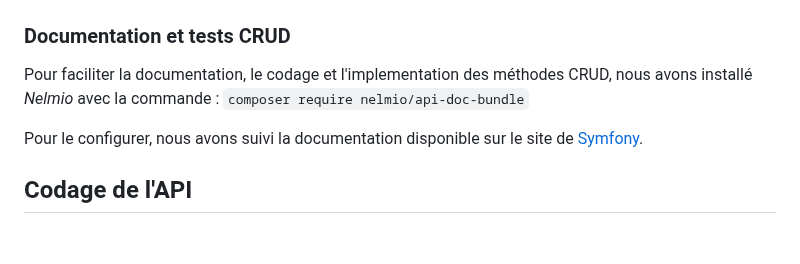
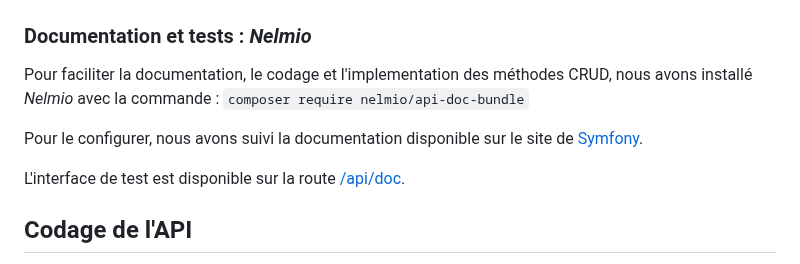
Before and after one commit to Clouddy23/UEL313-G6-S4, a Markdown page: README.md, the part around one of its changes. Rendered like a GitHub page; blank space fills up the shorter version.

```diff
--- a/README.md
+++ b/README.md
@@ -166,11 +166,13 @@ Suites à ces commandes nous vérifions grâce à _DB Browser_ que la base de do
 
 ![DB Browser](/docs/dbbrowser.png)
 
-### Documentation et tests CRUD
+### Documentation et tests : _Nelmio_
 
 Pour faciliter la documentation, le codage et l'implementation des méthodes CRUD, nous avons installé _Nelmio_ avec la commande : `composer require nelmio/api-doc-bundle`
 
 Pour le configurer, nous avons suivi la documentation disponible sur le site de [Symfony](https://symfony.com/bundles/NelmioApiDocBundle/current/index.html#installation).
+
+L'interface de test est disponible sur la route [/api/doc](http://localhost:8000/api/doc).
 
 ## Codage de l'API
 
```
Also changed, not shown: other parts of README.md (+33 -32 lines).
